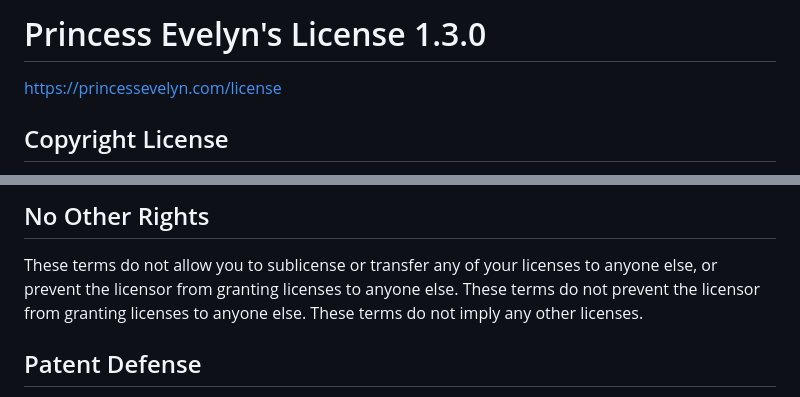
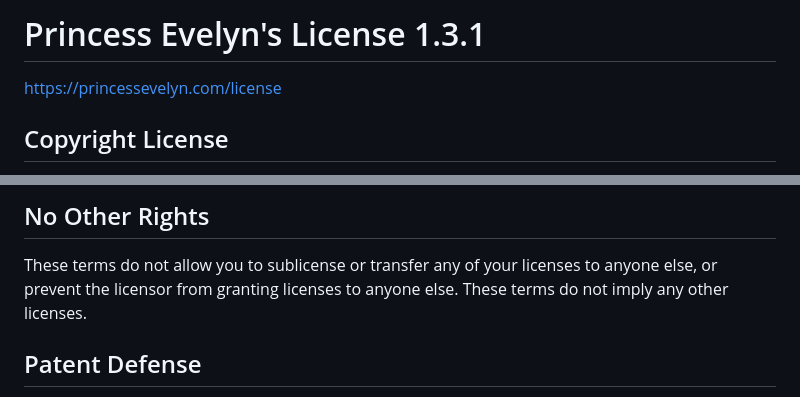
Before and after one commit to evelyn1006-1/homepage, a Markdown page: static/LICENSE.md, 2 parts joined by grey strips. Drawn GitHub-style.

Commit message:
Update license typo

```diff
--- a/static/LICENSE.md
+++ b/static/LICENSE.md
@@ -1,4 +1,4 @@
-# Princess Evelyn's License 1.3.0
+# Princess Evelyn's License 1.3.1
 
 <https://princessevelyn.com/license>
 
@@ -93,9 +93,8 @@ law. These terms do not limit them.
 
 These terms do not allow you to sublicense or transfer any of
 your licenses to anyone else, or prevent the licensor from
-granting licenses to anyone else. These terms do not prevent
-the licensor from granting licenses to anyone else. These terms
-do not imply any other licenses.
+granting licenses to anyone else. These terms do not imply
+ any other licenses.
 
 ## Patent Defense
 
```
